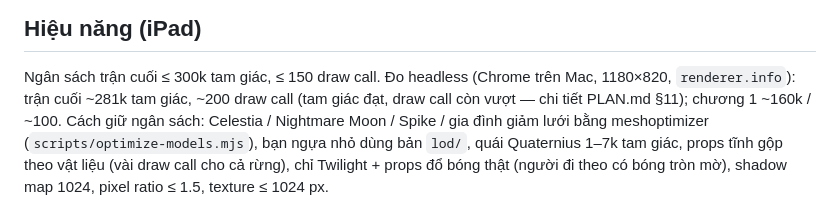
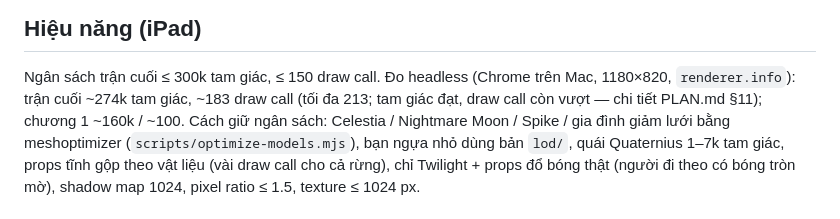
Before and after one commit to buiduccuong30051989/game-pony-2, a Markdown page: README.md, the part around the change. Drawn GitHub-style.

Commit message:
docs: record finale performance after second pass

```diff
--- a/README.md
+++ b/README.md
@@ -102,7 +102,7 @@ scripts/           check-spelling.mjs (bảng vàng), audio-lines.mjs + gen-audi
 ## Hiệu năng (iPad)
 
 Ngân sách trận cuối ≤ 300k tam giác, ≤ 150 draw call. Đo headless (Chrome trên Mac, 1180×820, `renderer.info`):
-trận cuối ~281k tam giác, ~200 draw call (tam giác đạt, draw call còn vượt — chi tiết PLAN.md §11); chương 1 ~160k / ~100.
+trận cuối ~274k tam giác, ~183 draw call (tối đa 213; tam giác đạt, draw call còn vượt — chi tiết PLAN.md §11); chương 1 ~160k / ~100.
 Cách giữ ngân sách: Celestia / Nightmare Moon / Spike / gia đình giảm lưới bằng meshoptimizer (`scripts/optimize-models.mjs`),
 bạn ngựa nhỏ dùng bản `lod/`, quái Quaternius 1–7k tam giác, props tĩnh gộp theo vật liệu (vài draw call cho cả rừng),
 chỉ Twilight + props đổ bóng thật (người đi theo có bóng tròn mờ), shadow map 1024, pixel ratio ≤ 1.5, texture ≤ 1024 px.
```
Also changed, not shown: PLAN.md (+1 -0 lines).
